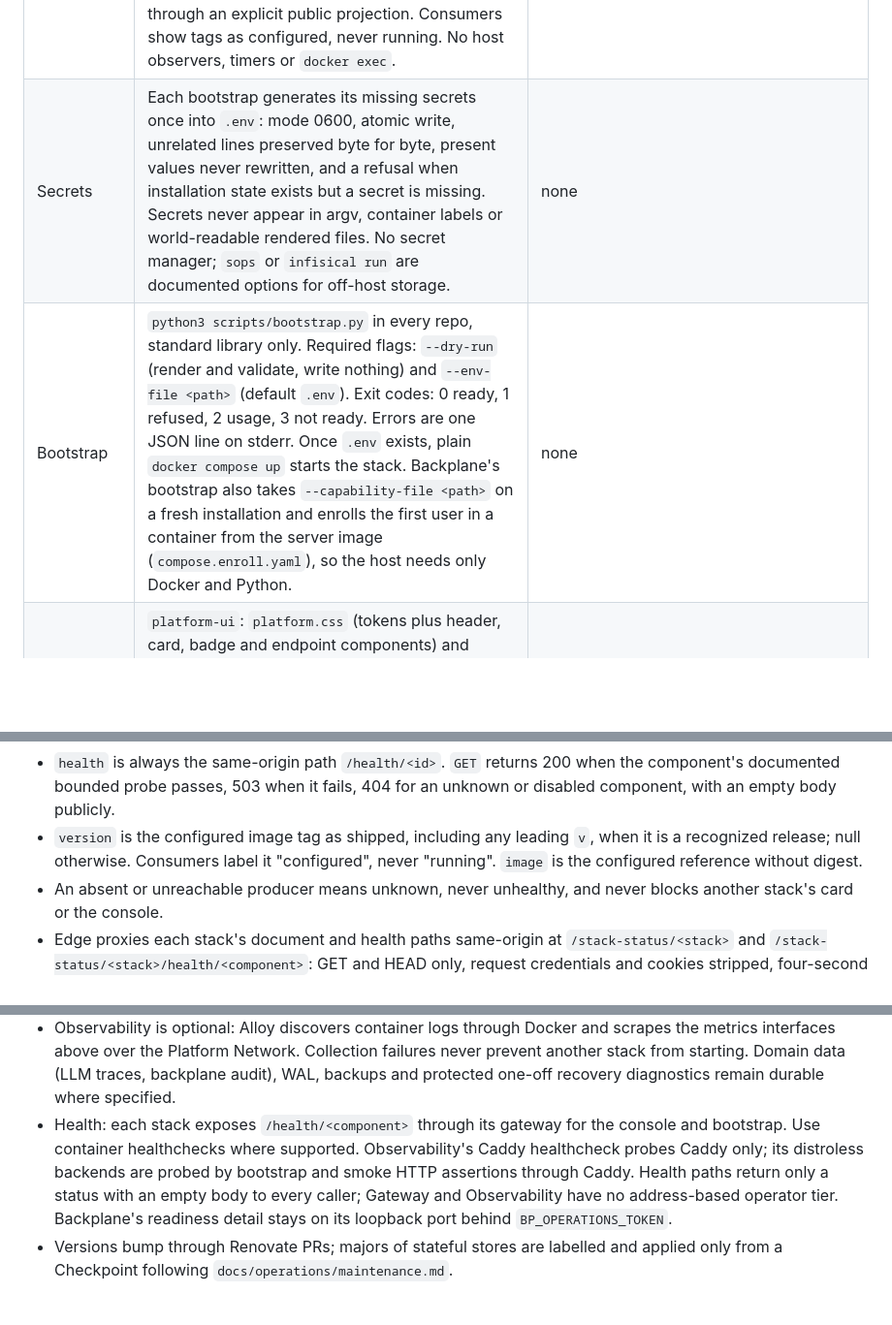
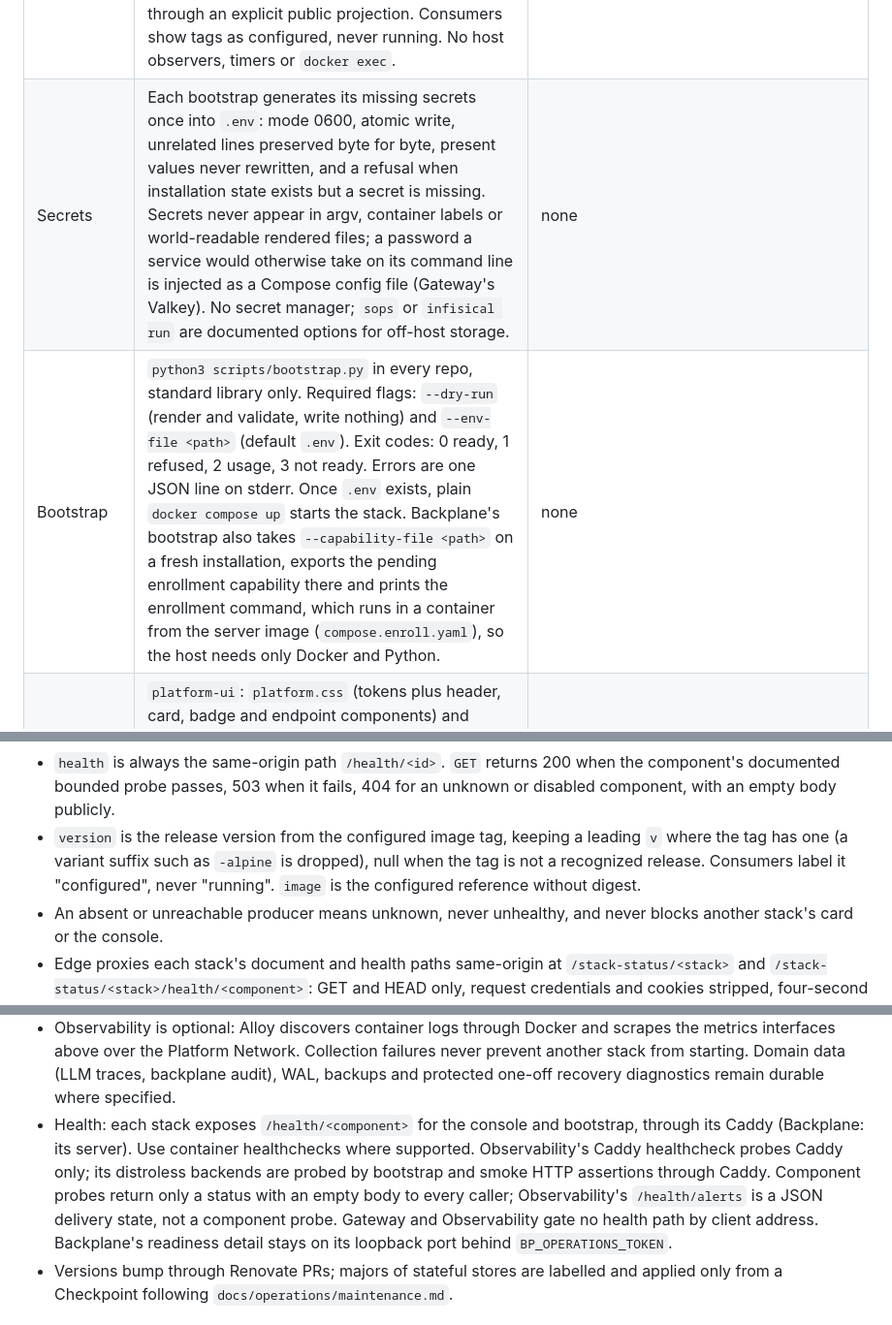
Before and after one commit to autonomiceng/platform-edge, a Markdown page: docs/conventions.md, 3 parts joined by grey strips. Shown at 97% size. Drawn GitHub-style; blank space fills up the shorter version.

Commit message:
docs(conventions): correct enrollment, health and version statements
Blind review: Backplane's bootstrap prints the enrollment command rather than running
it; health runs through the Backplane server, Observability's /health/alerts carries a
JSON state; Edge drops a Caddy -alpine suffix from version; the Secrets row now names
the Compose config file the Gateway uses for Valkey's password.

Co-Authored-By: Various Models

```diff
--- a/docs/conventions.md
+++ b/docs/conventions.md
@@ -49,8 +49,8 @@ differs from it is a contract change, made here first.
 | Tailnet Origins | Optional. Edge runs one `tailscale/tailscale` node per routed hostname (`compose.tailscale.yaml`, profiles `ts-<name>`, external volume `${PE_VOLUME_PREFIX}_ts-<name>`); each serves `https://<name>.<tailnet>.ts.net` with a Tailscale certificate and proxies to `pe-edge:80` with the original Host. Edge sets `X-Forwarded-Proto: https` for requests from the Platform Network's dynamic range and trusts no forwarded header. `bootstrap.py --tailscale` records the selection and the tailnet domain in `.env`; the bundle writes the origins into the sibling browser-origin settings (`LG_CONSOLE_URL`, `LG_LITELLM_URL`, `LG_LANGFUSE_URL`, `LG_S3_URL`, `LG_RUSTFS_URL`, `OB_GRAFANA_URL`, `BP_PUBLIC_URL`). All nodes form one authorization domain. | `PE_TS_AUTHKEY` (secret), `PE_TS_TAG` (template `tag:platform`), `PE_TS_APPS` (default all seven), `PE_TAILNET_DOMAIN` (recorded by bootstrap) |
 | TLS issuers | `internal`: the stack Caddy's own CA (default in `local`). `acme`: an ACME directory (default in `public`; Let's Encrypt when no directory is set). `files`: an operator directory mounted read-only at `/certs` containing `tls.crt` and `tls.key`; bootstrap validates that the SAN list covers every configured hostname; replacement is swap files then `docker compose exec caddy caddy reload`; a stack Caddy with `admin off` has no reload, so it replaces certificates by `docker compose restart caddy` followed by bootstrap. Bootstrap's own HTTPS readiness probe trusts the CA file when one is given. Public ACME needs TCP 80 and 443 reachable; DNS-01 is not offered. | `*_TLS_ISSUER` (`internal`, `acme`, `files`), `*_ACME_EMAIL`, `*_ACME_CA` (directory URL), `*_ACME_CA_ROOT` (trust file for a private ACME server), `*_ACME_EAB_KEY_ID`, `*_ACME_EAB_HMAC`, `*_TLS_DIR`, `*_TLS_CA` |
 | Status v2 | Each stack serves `GET /status.json` (schema in "Status v2") and `GET /health/<component>` (status only, empty body publicly). Gateway, Observability and Edge write a static file at bootstrap; Backplane serves it from the server through an explicit public projection. Consumers show tags as configured, never running. No host observers, timers or `docker exec`. | none |
-| Secrets | Each bootstrap generates its missing secrets once into `.env`: mode 0600, atomic write, unrelated lines preserved byte for byte, present values never rewritten, and a refusal when installation state exists but a secret is missing. Secrets never appear in argv, container labels or world-readable rendered files. No secret manager; `sops` or `infisical run` are documented options for off-host storage. | none |
-| Bootstrap | `python3 scripts/bootstrap.py` in every repo, standard library only. Required flags: `--dry-run` (render and validate, write nothing) and `--env-file <path>` (default `.env`). Exit codes: 0 ready, 1 refused, 2 usage, 3 not ready. Errors are one JSON line on stderr. Once `.env` exists, plain `docker compose up` starts the stack. Backplane's bootstrap also takes `--capability-file <path>` on a fresh installation and enrolls the first user in a container from the server image (`compose.enroll.yaml`), so the host needs only Docker and Python. | none |
+| Secrets | Each bootstrap generates its missing secrets once into `.env`: mode 0600, atomic write, unrelated lines preserved byte for byte, present values never rewritten, and a refusal when installation state exists but a secret is missing. Secrets never appear in argv, container labels or world-readable rendered files; a password a service would otherwise take on its command line is injected as a Compose config file (Gateway's Valkey). No secret manager; `sops` or `infisical run` are documented options for off-host storage. | none |
+| Bootstrap | `python3 scripts/bootstrap.py` in every repo, standard library only. Required flags: `--dry-run` (render and validate, write nothing) and `--env-file <path>` (default `.env`). Exit codes: 0 ready, 1 refused, 2 usage, 3 not ready. Errors are one JSON line on stderr. Once `.env` exists, plain `docker compose up` starts the stack. Backplane's bootstrap also takes `--capability-file <path>` on a fresh installation, exports the pending enrollment capability there and prints the enrollment command, which runs in a container from the server image (`compose.enroll.yaml`), so the host needs only Docker and Python. | none |
 | UI kit | `platform-ui`: `platform.css` (tokens plus header, card, badge and endpoint components) and `docs/ui-kit.md`, canonical in platform-edge, vendored with the source revision and a checksum. Layout and application styles stay local. | none |
 
 ### Metrics interfaces
@@ -99,8 +99,9 @@ Rules:
 - `health` is always the same-origin path `/health/<id>`. `GET` returns 200 when the
   component's documented bounded probe passes, 503 when it fails, 404 for an unknown or
   disabled component, with an empty body publicly.
-- `version` is the configured image tag as shipped, including any leading `v`, when it is a
-  recognized release; null otherwise. Consumers label it "configured", never "running". `image` is the
+- `version` is the release version from the configured image tag, keeping a leading `v`
+  where the tag has one (a variant suffix such as `-alpine` is dropped), null when the tag is
+  not a recognized release. Consumers label it "configured", never "running". `image` is the
   configured reference without digest.
 - An absent or unreachable producer means unknown, never unhealthy, and never blocks another
   stack's card or the console.
@@ -174,12 +175,14 @@ mode records a default Langfuse login with a generated password.
   metrics interfaces above over the Platform Network. Collection failures never prevent
   another stack from starting. Domain data (LLM traces, backplane audit), WAL, backups and
   protected one-off recovery diagnostics remain durable where specified.
-- Health: each stack exposes `/health/<component>` through its gateway for the console and
-  bootstrap. Use container healthchecks where supported. Observability's Caddy healthcheck
-  probes Caddy only; its distroless backends are probed by bootstrap and smoke HTTP
-  assertions through Caddy. Health paths return only a status with an empty body to every
-  caller; Gateway and Observability have no address-based operator tier. Backplane's
-  readiness detail stays on its loopback port behind `BP_OPERATIONS_TOKEN`.
+- Health: each stack exposes `/health/<component>` for the console and bootstrap, through
+  its Caddy (Backplane: its server). Use container healthchecks where supported.
+  Observability's Caddy healthcheck probes Caddy only; its distroless backends are probed by
+  bootstrap and smoke HTTP assertions through Caddy. Component probes return only a status
+  with an empty body to every caller; Observability's `/health/alerts` is a JSON delivery
+  state, not a component probe. Gateway and Observability gate no health path by client
+  address. Backplane's readiness detail stays on its loopback port behind
+  `BP_OPERATIONS_TOKEN`.
 - Versions bump through Renovate PRs; majors of stateful stores are labelled and applied only
   from a Checkpoint following `docs/operations/maintenance.md`.
 
```
Also changed, not shown: docs/operations/status-contract.md (+1 -1 lines).
